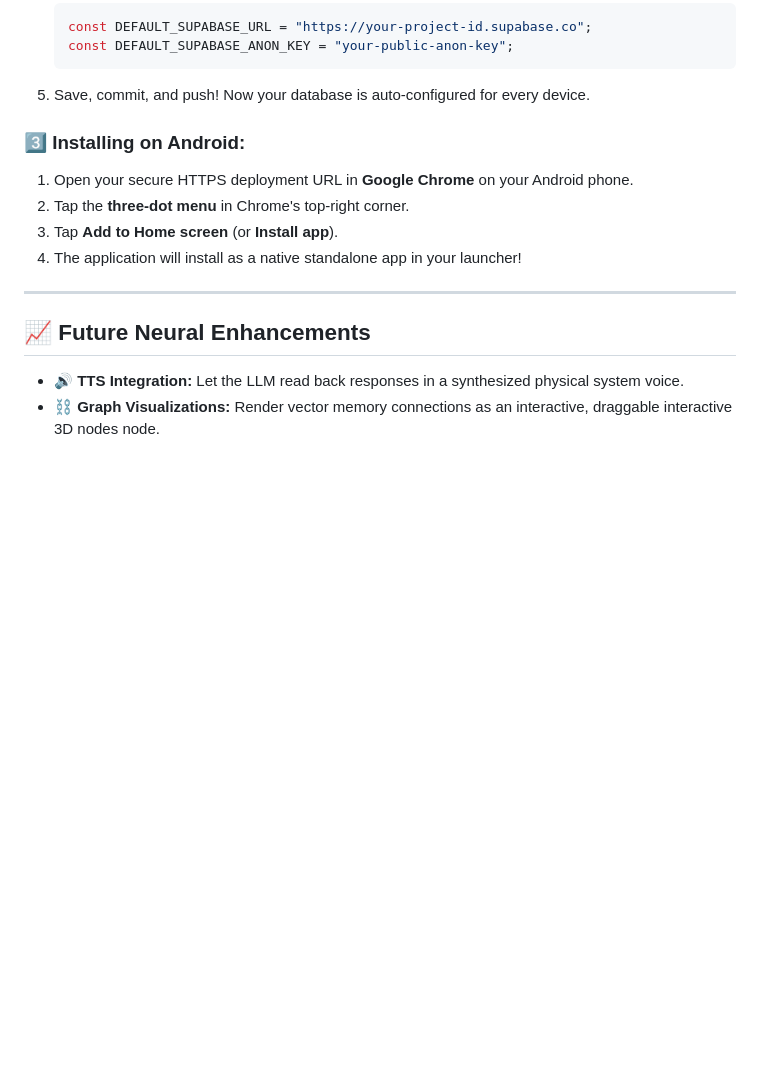
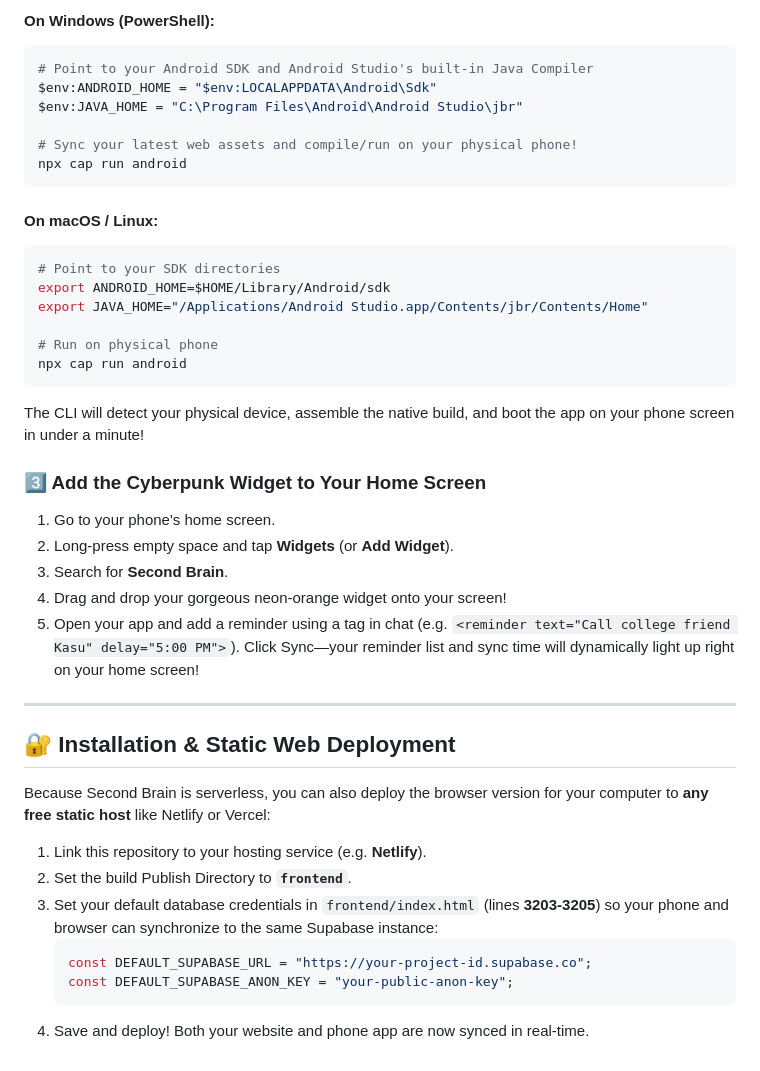
Before and after one commit to mizin050/2ndbrain, a Markdown page: README.md, the part around one of its changes. GitHub-like rendering; blank space fills up the shorter version.

````diff
--- a/README.md
+++ b/README.md
@@ -124,17 +76,42 @@ To enable cloud synchronization:
+#### On Windows (PowerShell):
+```powershell
+# Point to your Android SDK and Android Studio's built-in Java Compiler
+$env:ANDROID_HOME = "$env:LOCALAPPDATA\Android\Sdk"
+$env:JAVA_HOME = "C:\Program Files\Android\Android Studio\jbr"
+
+# Sync your latest web assets and compile/run on your physical phone!
+npx cap run android
+```
+
+#### On macOS / Linux:
+```bash
+# Point to your SDK directories
+export ANDROID_HOME=$HOME/Library/Android/sdk
+export JAVA_HOME="/Applications/Android Studio.app/Contents/jbr/Contents/Home"
+
+# Run on physical phone
+npx cap run android
+```
+
+The CLI will detect your physical device, assemble the native build, and boot the app on your phone screen in under a minute!
+
+### 3️⃣ Add the Cyberpunk Widget to Your Home Screen
+1. Go to your phone's home screen.
+2. Long-press empty space and tap **Widgets** (or **Add Widget**).
+3. Search for **Second Brain**.
+4. Drag and drop your gorgeous neon-orange widget onto your screen!
+5. Open your app and add a reminder using a tag in chat (e.g. `<reminder text="Call college friend Kasu" delay="5:00 PM">`). Click Sync—your reminder list and sync time will dynamically light up right on your home screen!
+
+---
+
+## 🔐 Installation & Static Web Deployment
+Because Second Brain is serverless, you can also deploy the browser version for your computer to **any free static host** like Netlify or Vercel:
+
+1. Link this repository to your hosting service (e.g. **Netlify**).
+2. Set the build Publish Directory to **`frontend`**.
+3. Set your default database credentials in `frontend/index.html` (lines **3203-3205**) so your phone and browser can synchronize to the same Supabase instance:
    ```javascript
    const DEFAULT_SUPABASE_URL = "https://your-project-id.supabase.co";
    const DEFAULT_SUPABASE_ANON_KEY = "your-public-anon-key";
    ```
-5. Save, commit, and push! Now your database is auto-configured for every device.
-
-### 3️⃣ Installing on Android:
-1. Open your secure HTTPS deployment URL in **Google Chrome** on your Android phone.
-2. Tap the **three-dot menu** in Chrome's top-right corner.
-3. Tap **Add to Home screen** (or **Install app**).
-4. The application will install as a native standalone app in your launcher!
-
----
-
-## 📈 Future Neural Enhancements
-- 🔊 **TTS Integration:** Let the LLM read back responses in a synthesized physical system voice.
-- ⛓️ **Graph Visualizations:** Render vector memory connections as an interactive, draggable interactive 3D nodes node.
+4. Save and deploy! Both your website and phone app are now synced in real-time.
````
Also changed, not shown: other parts of README.md (+47 -95 lines).
